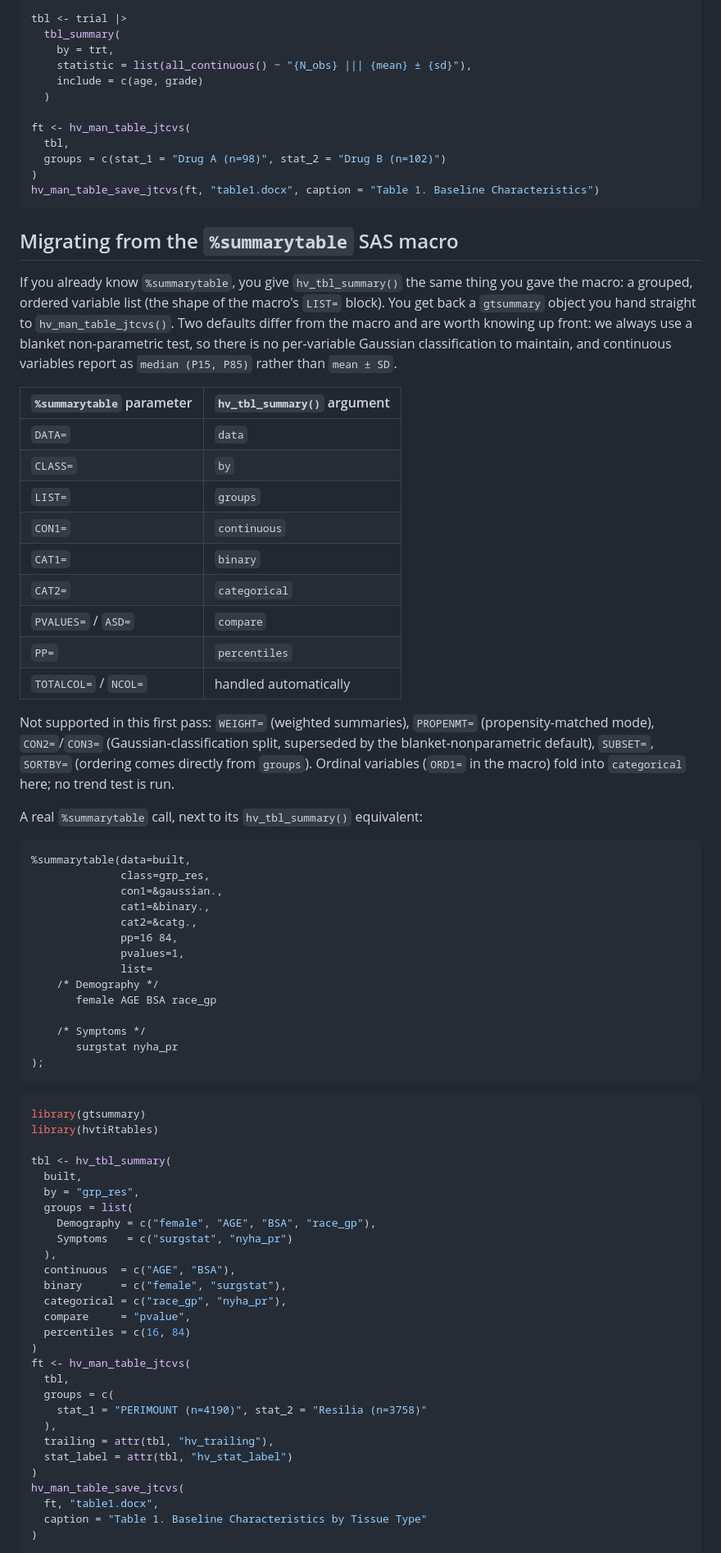
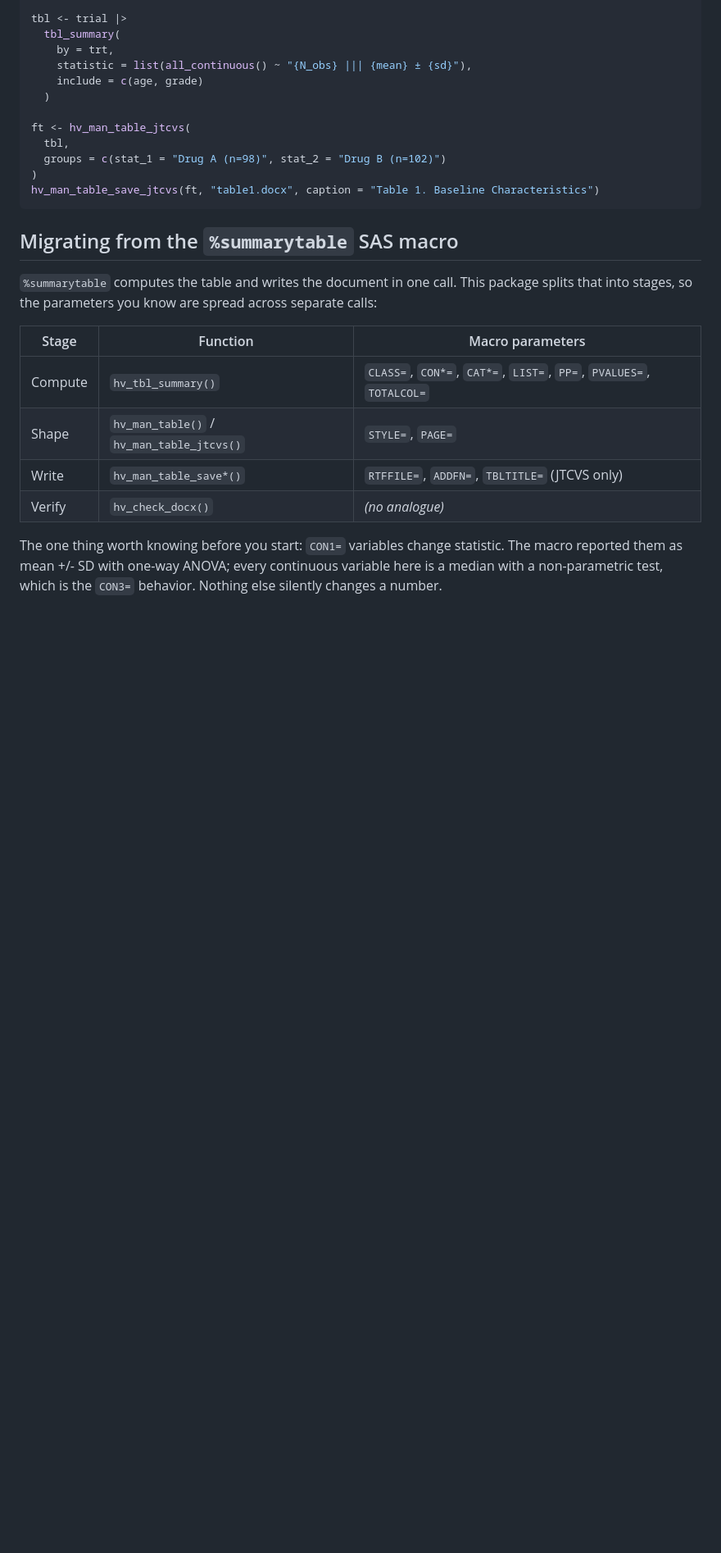
Before and after one commit to ehrlinger/hvtiRtables, a Markdown page: README.md, the part around one of its changes. Shown at 82% size. GitHub-like rendering; blank space fills up the shorter version.

Commit message:
docs: trim README migration section to the stage table and a pointer

````diff
--- a/README.md
+++ b/README.md
@@ -74,81 +74,19 @@ hv_man_table_save_jtcvs(ft, "table1.docx", caption = "Table 1. Baseline Characte
 
 ## Migrating from the `%summarytable` SAS macro
 
-If you already know `%summarytable`, you give `hv_tbl_summary()` the same
-thing you gave the macro: a grouped, ordered variable list (the shape of
-the macro's `LIST=` block). You get back a `gtsummary` object you hand
-straight to `hv_man_table_jtcvs()`. Two defaults differ from the macro
-and are worth knowing up front: we always use a blanket non-parametric
-test, so there is no per-variable Gaussian classification to maintain,
-and continuous variables report as `median (P15, P85)` rather than
-`mean ± SD`.
+`%summarytable` computes the table and writes the document in one call.
+This package splits that into stages, so the parameters you know are
+spread across separate calls:
 
-| `%summarytable` parameter | `hv_tbl_summary()` argument |
-|---|---|
-| `DATA=` | `data` |
-| `CLASS=` | `by` |
-| `LIST=` | `groups` |
-| `CON1=` | `continuous` |
-| `CAT1=` | `binary` |
-| `CAT2=` | `categorical` |
-| `PVALUES=` / `ASD=` | `compare` |
-| `PP=` | `percentiles` |
-| `TOTALCOL=` / `NCOL=` | handled automatically |
+| Stage | Function | Macro parameters |
+|---|---|---|
+| Compute | `hv_tbl_summary()` | `CLASS=`, `CON*=`, `CAT*=`, `LIST=`, `PP=`, `PVALUES=`, `TOTALCOL=` |
+| Shape | `hv_man_table()` / `hv_man_table_jtcvs()` | `STYLE=`, `PAGE=` |
+| Write | `hv_man_table_save*()` | `RTFFILE=`, `ADDFN=`, `TBLTITLE=` (JTCVS only) |
+| Verify | `hv_check_docx()` | *(no analogue)* |
 
-Not supported in this first pass: `WEIGHT=` (weighted summaries), `PROPENMT=`
-(propensity-matched mode), `CON2=`/`CON3=` (Gaussian-classification split,
-superseded by the blanket-nonparametric default), `SUBSET=`, `SORTBY=`
-(ordering comes directly from `groups`). Ordinal variables (`ORD1=` in the
-macro) fold into `categorical` here; no trend test is run.
+The one thing worth knowing before you start: `CON1=` variables change
+statistic. The macro reported them as mean +/- SD with one-way ANOVA; every
+continuous variable here is a median with a non-parametric test, which is
+the `CON3=` behavior. Nothing else silently changes a number.
 
-A real `%summarytable` call, next to its `hv_tbl_summary()` equivalent:
-
-``` sas
-%summarytable(data=built,
-              class=grp_res,
-              con1=&gaussian.,
-              cat1=&binary.,
-              cat2=&catg.,
-              pp=16 84,
-              pvalues=1,
-              list=
-    /* Demography */
-       female AGE BSA race_gp
-
-    /* Symptoms */
-       surgstat nyha_pr
-);
-```
-
-``` r
-library(gtsummary)
-library(hvtiRtables)
-
-tbl <- hv_tbl_summary(
-  built,
-  by = "grp_res",
-  groups = list(
-    Demography = c("female", "AGE", "BSA", "race_gp"),
-    Symptoms   = c("surgstat", "nyha_pr")
-  ),
-  continuous  = c("AGE", "BSA"),
-  binary      = c("female", "surgstat"),
-  categorical = c("race_gp", "nyha_pr"),
-  compare     = "pvalue",
-  percentiles = c(16, 84)
-)
-ft <- hv_man_table_jtcvs(
-  tbl,
-  groups = c(
-    stat_1 = "PERIMOUNT (n=4190)", stat_2 = "Resilia (n=3758)"
-  ),
-  trailing = attr(tbl, "hv_trailing"),
-  stat_label = attr(tbl, "hv_stat_label")
-)
-hv_man_table_save_jtcvs(
-  ft, "table1.docx",
-  caption = "Table 1. Baseline Characteristics by Tissue Type"
-)
-```
-
-
````
Also changed, not shown: other parts of README.md (+2 -21 lines), NEWS.md (+16 -0 lines).
